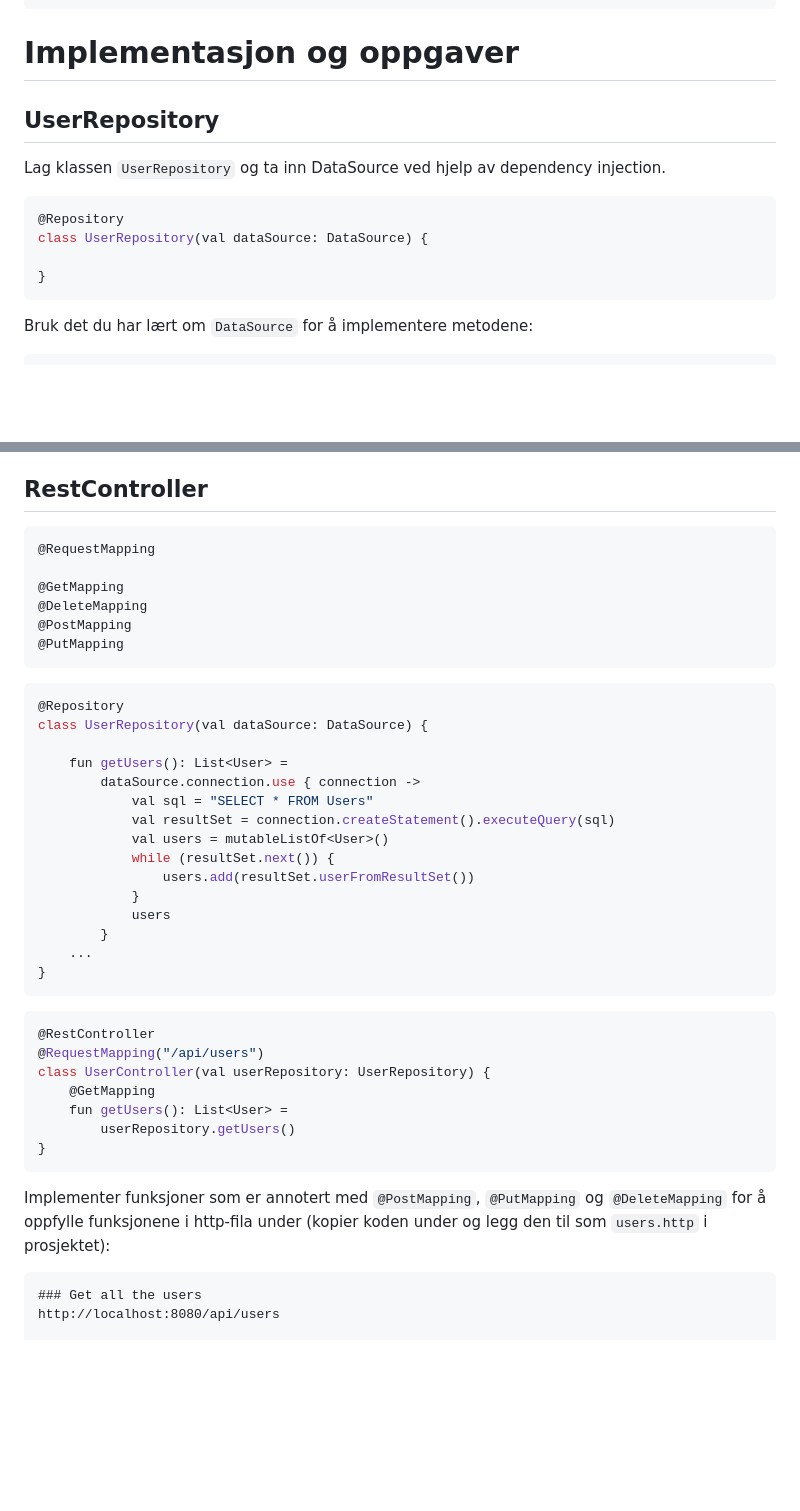
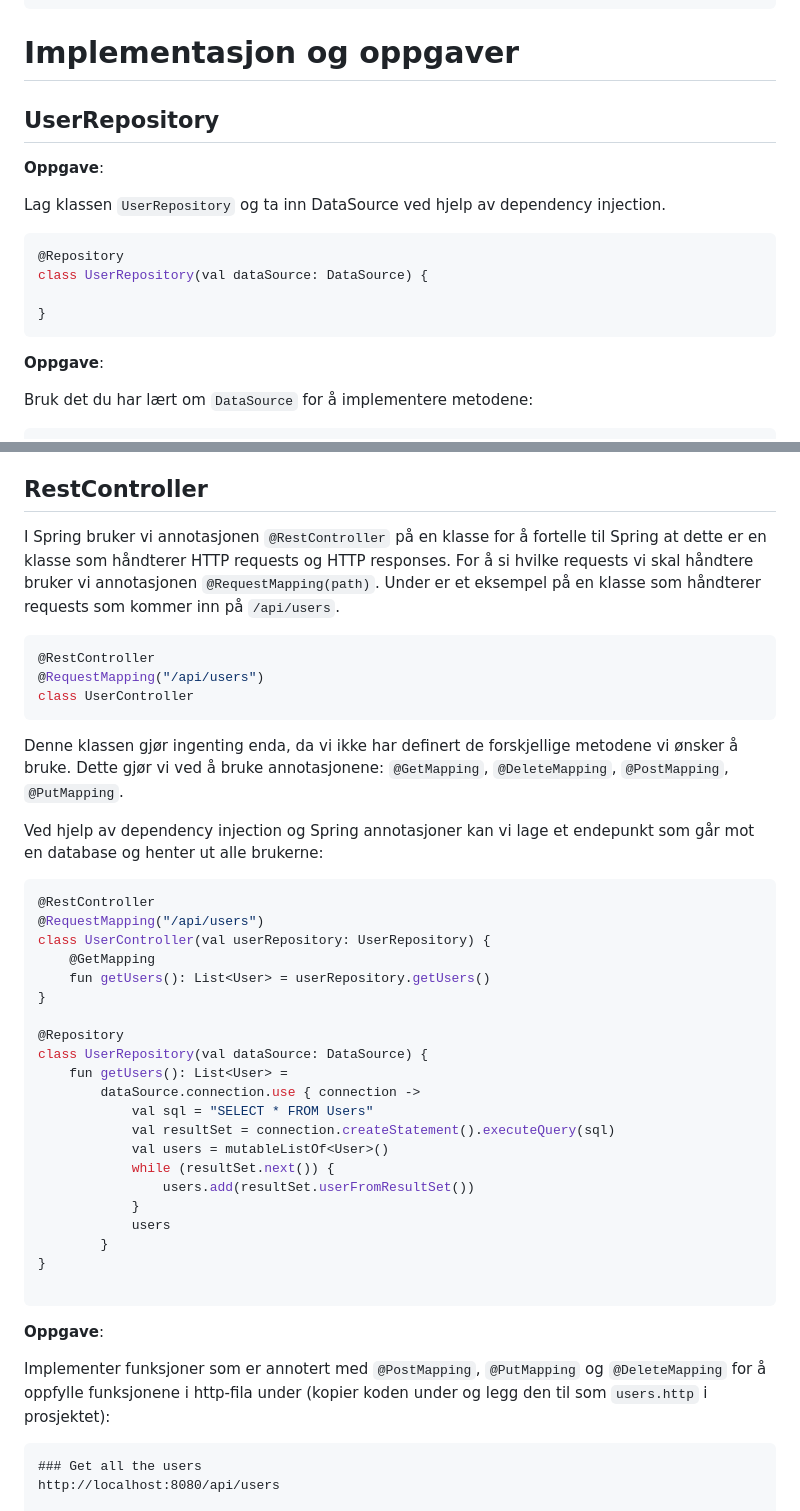
Before and after one commit to bekk/oppdrift_backend, a Markdown page: del_2/Spring-REST.md, 2 parts joined by grey strips. Drawn GitHub-style; blank space fills up the shorter version.

````diff
--- a/del_2/Spring-REST.md
+++ b/del_2/Spring-REST.md
@@ -98,7 +104,10 @@ dataSource.connection.use { connection ->
 
 # Implementasjon og oppgaver
 
+
 ## UserRepository
+
+**Oppgave**:
 
 Lag klassen `UserRepository` og ta inn DataSource ved hjelp av dependency injection.
 
@@ -108,6 +117,8 @@ class UserRepository(val dataSource: DataSource) {
 
 }
 ```
+
+**Oppgave**:
 
 Bruk det du har lært om `DataSource` for å implementere metodene:
 
@@ -125,17 +144,32 @@ class UserRepository(val dataSource: DataSource) {
 ## RestController
+
+I Spring bruker vi annotasjonen `@RestController` på en klasse for å fortelle til Spring at dette er
+en klasse som håndterer HTTP requests og HTTP responses. For å si hvilke requests vi skal håndtere
+bruker vi annotasjonen `@RequestMapping(path)`. Under er et eksempel på en klasse som håndterer
+requests som kommer inn på `/api/users`.
+
 ```kotlin
-@RequestMapping
-
-@GetMapping
-@DeleteMapping
-@PostMapping
-@PutMapping
+@RestController
+@RequestMapping("/api/users")
+class UserController
 ```
 
+Denne klassen gjør ingenting enda, da vi ikke har definert de forskjellige metodene vi ønsker å bruke.
+Dette gjør vi ved å bruke annotasjonene: `@GetMapping`, `@DeleteMapping`, `@PostMapping`, `@PutMapping`.
+
+Ved hjelp av dependency injection og Spring annotasjoner kan vi lage et endepunkt som går mot en database og
+henter ut alle brukerne:
+
 ```kotlin
+@RestController
+@RequestMapping("/api/users")
+class UserController(val userRepository: UserRepository) {
+    @GetMapping
+    fun getUsers(): List<User> = userRepository.getUsers()
+}
+
 @Repository
 class UserRepository(val dataSource: DataSource) {
-
     fun getUsers(): List<User> =
         dataSource.connection.use { connection ->
             val sql = "SELECT * FROM Users"
@@ -146,23 +180,15 @@ class UserRepository(val dataSource: DataSource) {
             }
             users
         }
-    ...
 }
+
 ```
 
-
-```kotlin
-@RestController
-@RequestMapping("/api/users")
-class UserController(val userRepository: UserRepository) {
-    @GetMapping
-    fun getUsers(): List<User> =
-        userRepository.getUsers()
-}
-```
+**Oppgave**:
 
 Implementer funksjoner som er annotert med `@PostMapping`, `@PutMapping` og `@DeleteMapping` for å oppfylle
 funksjonene i http-fila under (kopier koden under og legg den til som `users.http` i prosjektet):
+
 
 ```
 ### Get all the users
````
Also changed, not shown: other parts of del_2/Spring-REST.md (+54 -15 lines).
